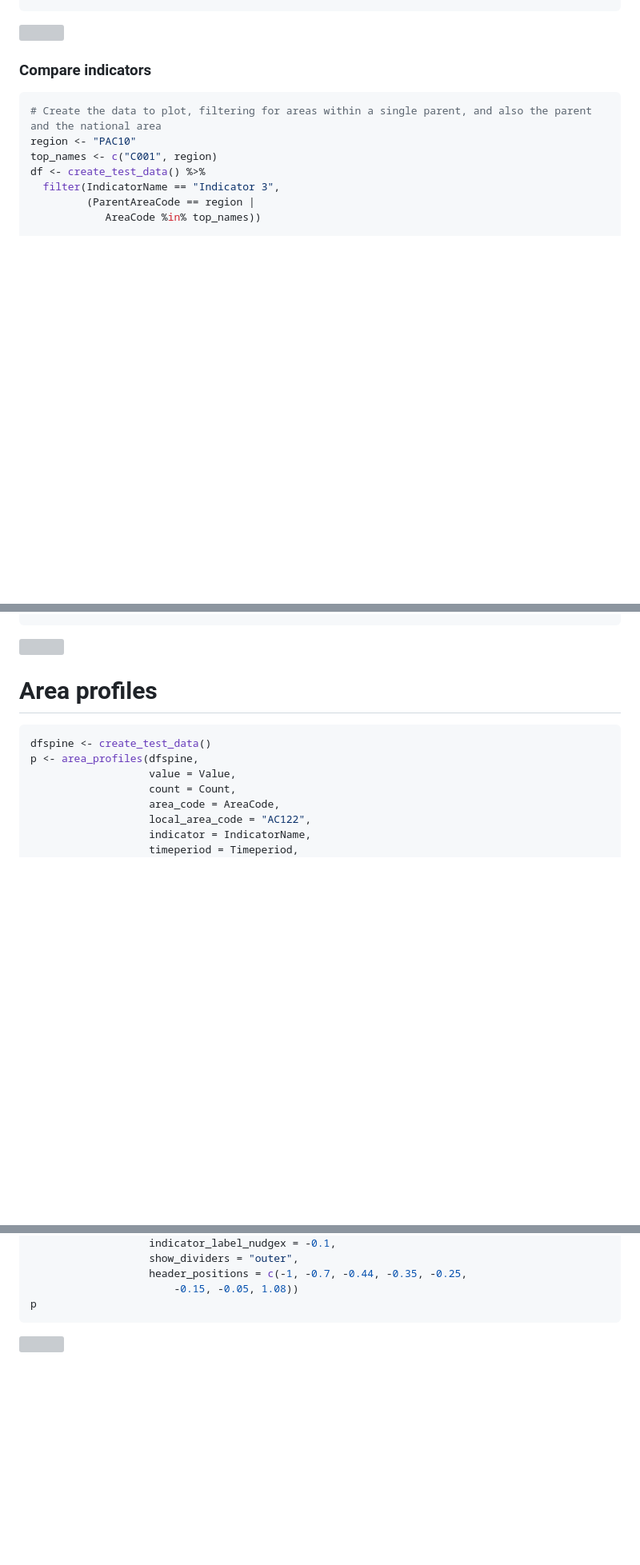
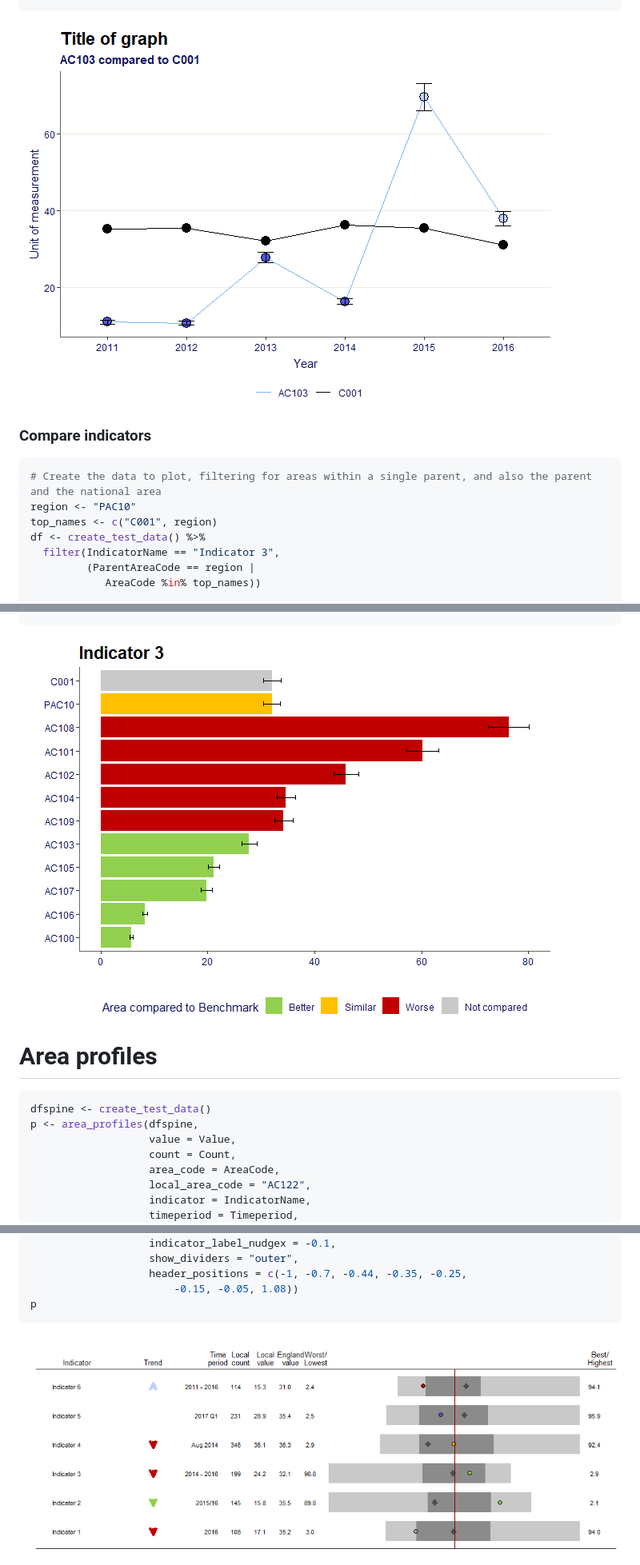
Before and after one commit to ukhsa-collaboration/fingertipscharts, a Markdown page: README.md, 3 parts joined by grey strips. Shown: that part at 80% size. GitHub-like rendering; pictures changed too: man/figures/README-area_profiles-1.png (added), man/figures/README-compare-indicators-1.png (added), man/figures/README-trends-1.png (added); blank space fills up the shorter version; grey boxes are pictures that could not be loaded.

````diff
--- a/README.md
+++ b/README.md
@@ -90,7 +90,7 @@ p <- trends(df,
 p
 ```
 
-![](tools/README-trends-1.png)<!-- -->
+![](man/figures/README-trends-1.png)<!-- -->
 
 ### Compare indicators
 
@@ -126,7 +126,7 @@ p <- compare_areas(df,
 p
 ```
 
-![](tools/README-compare-indicators-1.png)<!-- -->
+![](man/figures/README-compare-indicators-1.png)<!-- -->
 
 # Area profiles
 
@@ -156,4 +156,4 @@ p <- area_profiles(dfspine,
 p
 ```
 
-<img src="tools/README-area_profiles-1.png" width="100%" />
+<img src="man/figures/README-area_profiles-1.png" width="100%" />
````
